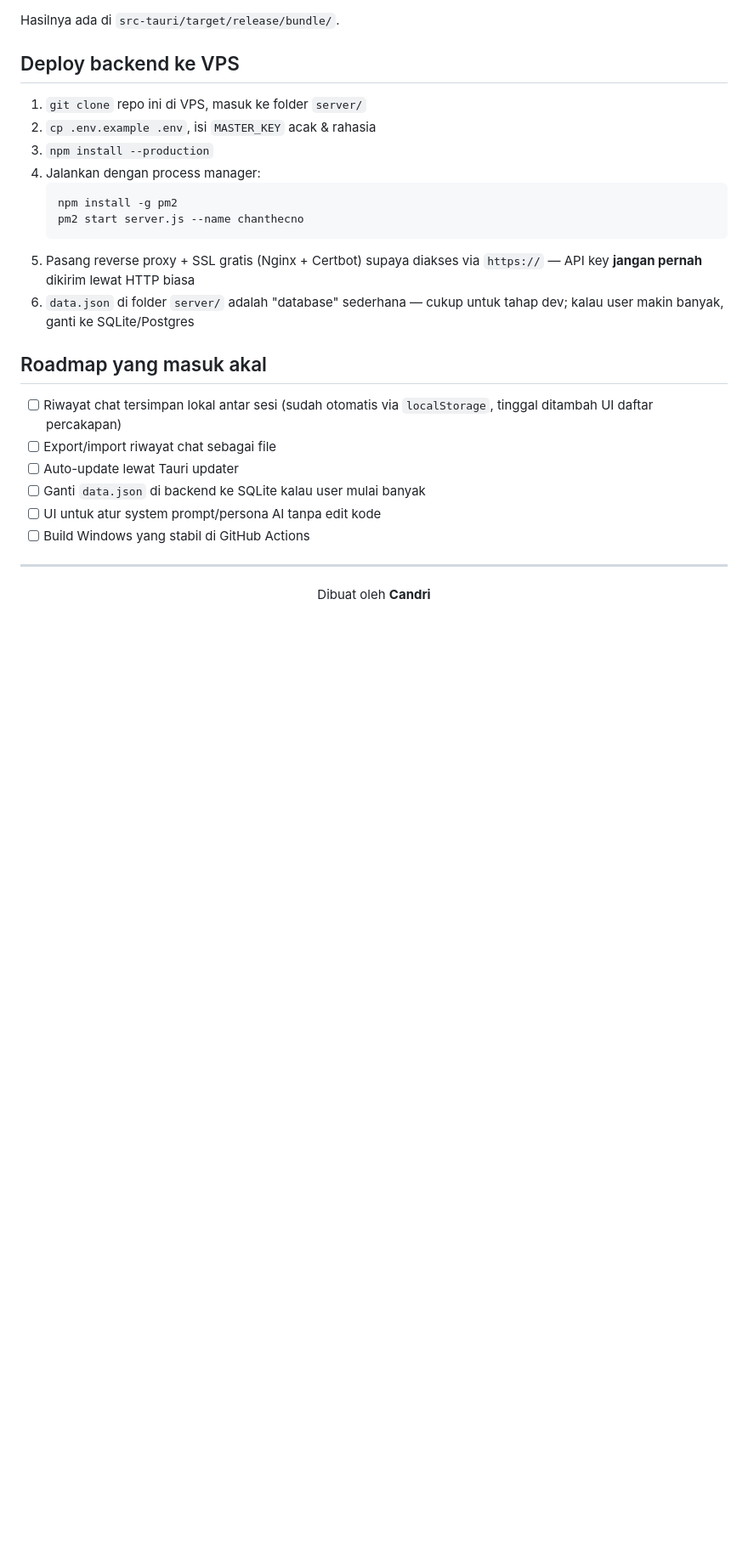
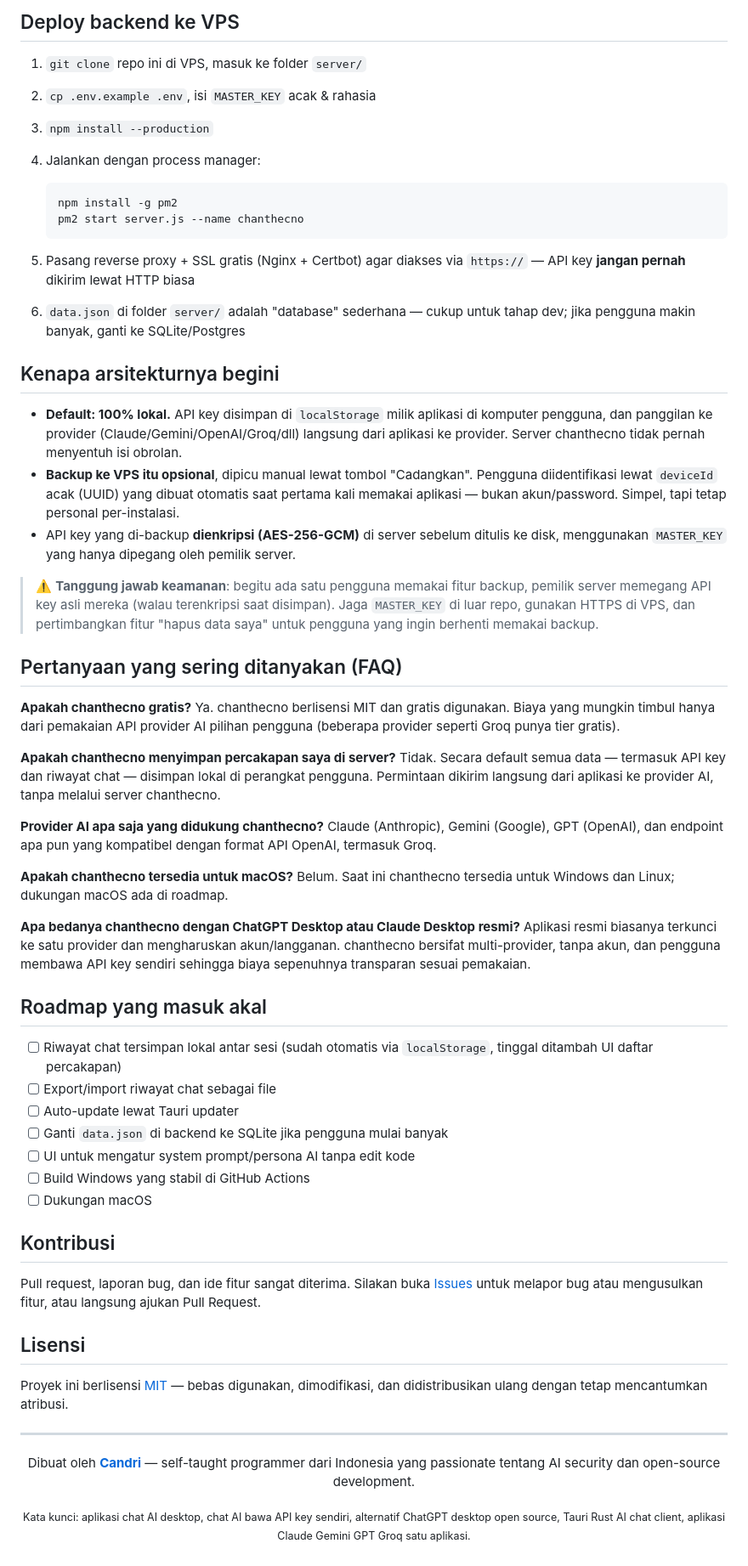
Before and after one commit to candripanjaitan16/OPENTCS, a Markdown page: README.md, the part around one of its changes. Shown at 85% size. Drawn GitHub-style; blank space fills up the shorter version.

````diff
--- a/README.md
+++ b/README.md
@@ -149,20 +166,59 @@ Hasilnya ada di `src-tauri/target/release/bundle/`.
    npm install -g pm2
    pm2 start server.js --name chanthecno
    ```
-5. Pasang reverse proxy + SSL gratis (Nginx + Certbot) supaya diakses via
-   `https://` — API key **jangan pernah** dikirim lewat HTTP biasa
-6. `data.json` di folder `server/` adalah "database" sederhana — cukup
-   untuk tahap dev; kalau user makin banyak, ganti ke SQLite/Postgres
+
+5. Pasang reverse proxy + SSL gratis (Nginx + Certbot) agar diakses via `https://` — API key **jangan pernah** dikirim lewat HTTP biasa
+6. `data.json` di folder `server/` adalah "database" sederhana — cukup untuk tahap dev; jika pengguna makin banyak, ganti ke SQLite/Postgres
+
+## Kenapa arsitekturnya begini
+
+- **Default: 100% lokal.** API key disimpan di `localStorage` milik aplikasi di komputer pengguna, dan panggilan ke provider (Claude/Gemini/OpenAI/Groq/dll) langsung dari aplikasi ke provider. Server chanthecno tidak pernah menyentuh isi obrolan.
+- **Backup ke VPS itu opsional**, dipicu manual lewat tombol "Cadangkan". Pengguna diidentifikasi lewat `deviceId` acak (UUID) yang dibuat otomatis saat pertama kali memakai aplikasi — bukan akun/password. Simpel, tapi tetap personal per-instalasi.
+- API key yang di-backup **dienkripsi (AES-256-GCM)** di server sebelum ditulis ke disk, menggunakan `MASTER_KEY` yang hanya dipegang oleh pemilik server.
+
+> ⚠️ **Tanggung jawab keamanan**: begitu ada satu pengguna memakai fitur backup, pemilik server memegang API key asli mereka (walau terenkripsi saat disimpan). Jaga `MASTER_KEY` di luar repo, gunakan HTTPS di VPS, dan pertimbangkan fitur "hapus data saya" untuk pengguna yang ingin berhenti memakai backup.
+
+## Pertanyaan yang sering ditanyakan (FAQ)
+
+**Apakah chanthecno gratis?**
+Ya. chanthecno berlisensi MIT dan gratis digunakan. Biaya yang mungkin timbul hanya dari pemakaian API provider AI pilihan pengguna (beberapa provider seperti Groq punya tier gratis).
+
+**Apakah chanthecno menyimpan percakapan saya di server?**
+Tidak. Secara default semua data — termasuk API key dan riwayat chat — disimpan lokal di perangkat pengguna. Permintaan dikirim langsung dari aplikasi ke provider AI, tanpa melalui server chanthecno.
+
+**Provider AI apa saja yang didukung chanthecno?**
+Claude (Anthropic), Gemini (Google), GPT (OpenAI), dan endpoint apa pun yang kompatibel dengan format API OpenAI, termasuk Groq.
+
+**Apakah chanthecno tersedia untuk macOS?**
+Belum. Saat ini chanthecno tersedia untuk Windows dan Linux; dukungan macOS ada di roadmap.
+
+**Apa bedanya chanthecno dengan ChatGPT Desktop atau Claude Desktop resmi?**
+Aplikasi resmi biasanya terkunci ke satu provider dan mengharuskan akun/langganan. chanthecno bersifat multi-provider, tanpa akun, dan pengguna membawa API key sendiri sehingga biaya sepenuhnya transparan sesuai pemakaian.
 
 ## Roadmap yang masuk akal
 
 - [ ] Riwayat chat tersimpan lokal antar sesi (sudah otomatis via `localStorage`, tinggal ditambah UI daftar percakapan)
 - [ ] Export/import riwayat chat sebagai file
 - [ ] Auto-update lewat Tauri updater
-- [ ] Ganti `data.json` di backend ke SQLite kalau user mulai banyak
-- [ ] UI untuk atur system prompt/persona AI tanpa edit kode
+- [ ] Ganti `data.json` di backend ke SQLite jika pengguna mulai banyak
+- [ ] UI untuk mengatur system prompt/persona AI tanpa edit kode
 - [ ] Build Windows yang stabil di GitHub Actions
+- [ ] Dukungan macOS
+
+## Kontribusi
+
+Pull request, laporan bug, dan ide fitur sangat diterima. Silakan buka [Issues](../../issues) untuk melapor bug atau mengusulkan fitur, atau langsung ajukan Pull Request.
+
+## Lisensi
+
+Proyek ini berlisensi [MIT](../../blob/main/LICENSE) — bebas digunakan, dimodifikasi, dan didistribusikan ulang dengan tetap mencantumkan atribusi.
 
 ---
 
-<p align="center">Dibuat oleh <strong>Candri</strong></p>
+<p align="center">
+  Dibuat oleh <strong><a href="https://github.com/candripanjaitan16">Candri</a></strong> — self-taught programmer dari Indonesia yang passionate tentang AI security dan open-source development.
+</p>
+
+<p align="center">
+  <sub>Kata kunci: aplikasi chat AI desktop, chat AI bawa API key sendiri, alternatif ChatGPT desktop open source, Tauri Rust AI chat client, aplikasi Claude Gemini GPT Groq satu aplikasi.</sub>
+</p>
````
Also changed, not shown: other parts of README.md (+78 -61 lines).
